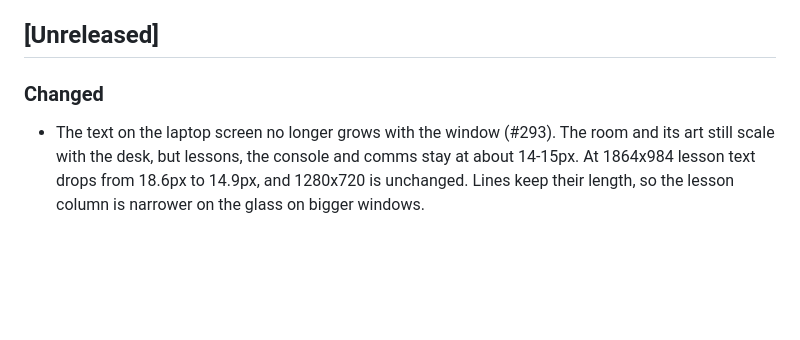
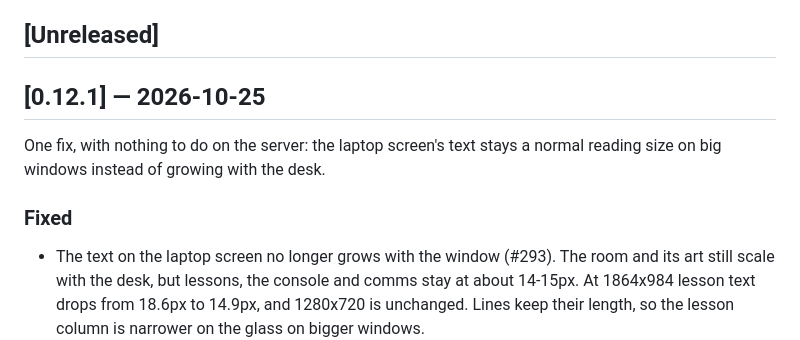
Before and after one commit to CaddisMaster/orbit-ops, a Markdown page: CHANGELOG.md, the part around the change. GitHub-like rendering; blank space fills up the shorter version.

Commit message:
Cut the 0.12.1 CHANGELOG section (#295)
One fix since v0.12.0: the laptop screen's text no longer grows with the
window (#293). A PATCH by VERSIONING.md, since it fixes existing surface
and adds none; the entry moves from Changed to Fixed to match. CSS and
tests only: no Alembic revision, no env vars.

Co-authored-by: Claude Opus 5.5 <noreply@anthropic.com>

```diff
--- a/CHANGELOG.md
+++ b/CHANGELOG.md
@@ -6,7 +6,12 @@ and why it matters, not what the diff says.
 
 ## [Unreleased]
 
-### Changed
+## [0.12.1] — 2026-10-25
+
+One fix, with nothing to do on the server: the laptop screen's text stays a normal reading
+size on big windows instead of growing with the desk.
+
+### Fixed
 - The text on the laptop screen no longer grows with the window (#293). The room and its art
   still scale with the desk, but lessons, the console and comms stay at about 14-15px. At
   1864x984 lesson text drops from 18.6px to 14.9px, and 1280x720 is unchanged. Lines keep
```
